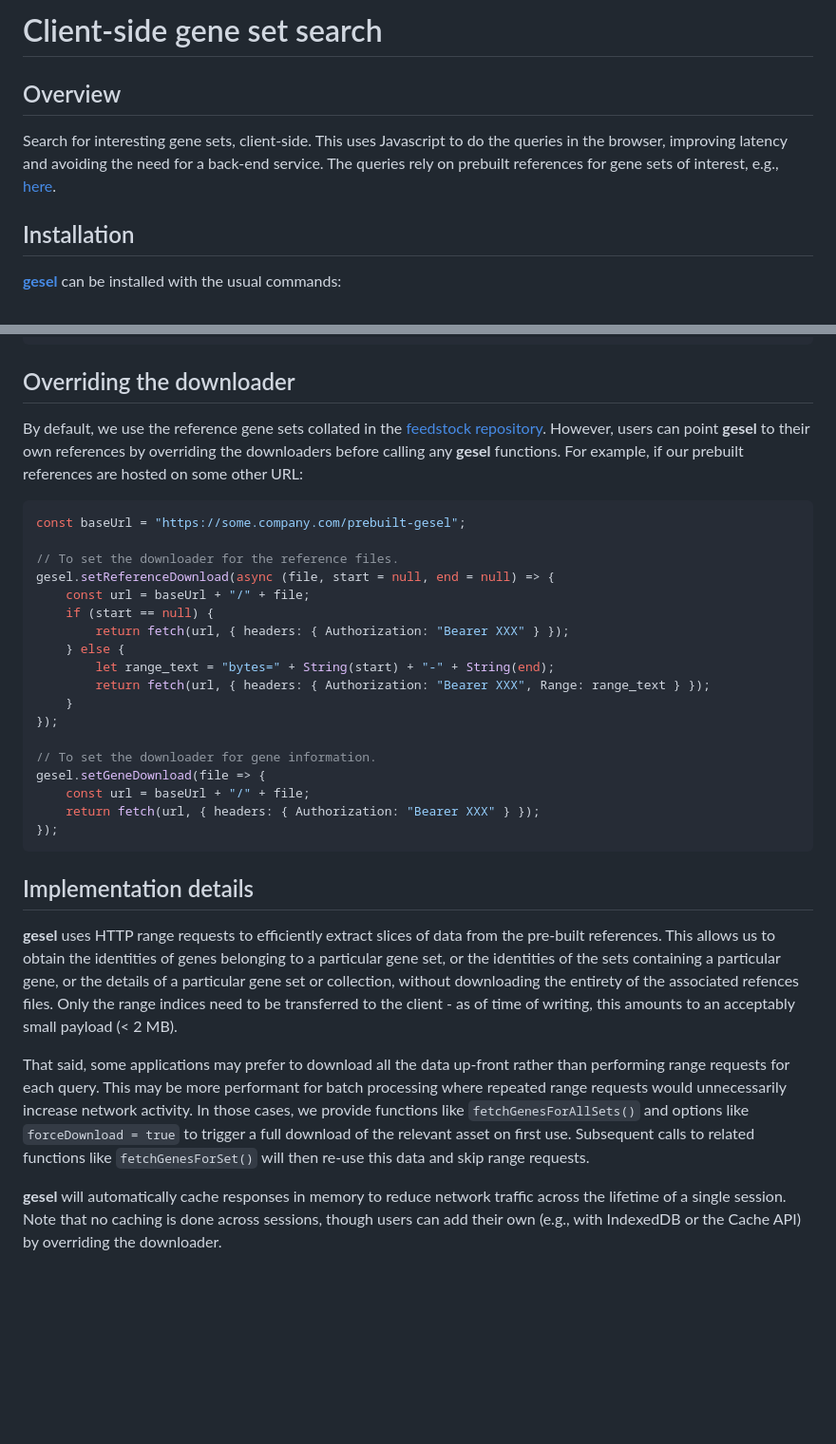
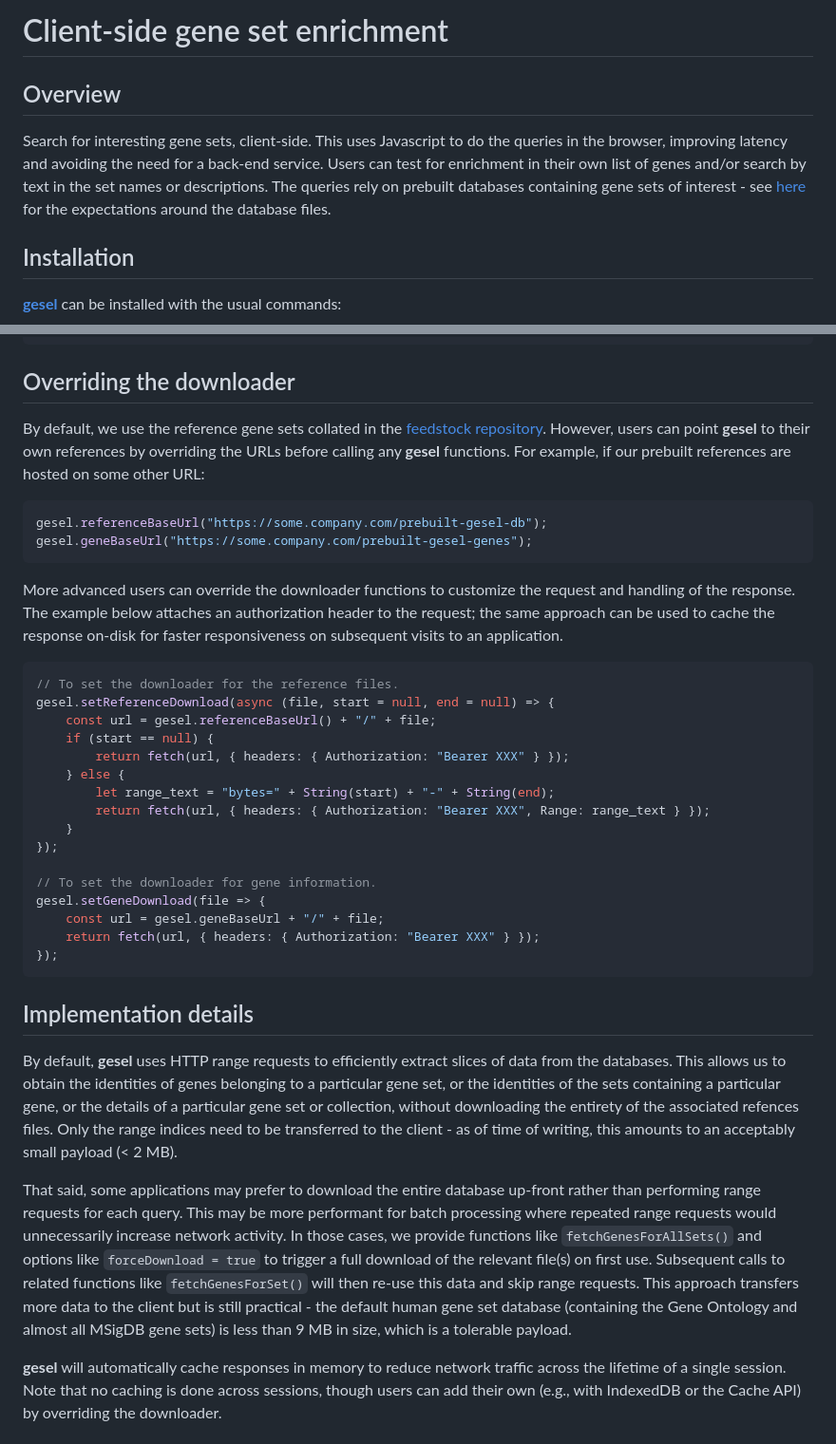
Before and after one commit to LTLA/gesel.js, a Markdown page: README.md, 2 parts joined by grey strips. Shown: that part at 95% size. GitHub-like rendering; blank space fills up the shorter version.

Commit message:
Cleaned up the README.

````diff
--- a/README.md
+++ b/README.md
@@ -1,10 +1,11 @@
-# Client-side gene set search
+# Client-side gene set enrichment
 
 ## Overview
 
 Search for interesting gene sets, client-side.
 This uses Javascript to do the queries in the browser, improving latency and avoiding the need for a back-end service.
-The queries rely on prebuilt references for gene sets of interest, e.g., [here](https://github.com/LTLA/gesel-feedstock).
+Users can test for enrichment in their own list of genes and/or search by text in the set names or descriptions.
+The queries rely on prebuilt databases containing gene sets of interest - see [here](https://github.com/LTLA/gesel-feedstock) for the expectations around the database files.
 
 ## Installation
 
@@ -78,15 +79,21 @@ let combined = gesel.intersect([ hits, overlaps.map(x => x.id) ]);
 ## Overriding the downloader
 
 By default, we use the reference gene sets collated in the [feedstock repository](https://github.com/LTLA/gesel-feedstock).
-However, users can point **gesel** to their own references by overriding the downloaders before calling any **gesel** functions.
+However, users can point **gesel** to their own references by overriding the URLs before calling any **gesel** functions.
 For example, if our prebuilt references are hosted on some other URL:
 
 ```js
-const baseUrl = "https://some.company.com/prebuilt-gesel";
+gesel.referenceBaseUrl("https://some.company.com/prebuilt-gesel-db");
+gesel.geneBaseUrl("https://some.company.com/prebuilt-gesel-genes");
+```
 
+More advanced users can override the downloader functions to customize the request and handling of the response.
+The example below attaches an authorization header to the request; the same approach can be used to cache the response on-disk for faster responsiveness on subsequent visits to an application.
+
+```js
 // To set the downloader for the reference files.
 gesel.setReferenceDownload(async (file, start = null, end = null) => {
-    const url = baseUrl + "/" + file;
+    const url = gesel.referenceBaseUrl() + "/" + file;
     if (start == null) {
         return fetch(url, { headers: { Authorization: "Bearer XXX" } });
     } else {
@@ -97,24 +104,25 @@ gesel.setReferenceDownload(async (file, start = null, end = null) => {
 
 // To set the downloader for gene information.
 gesel.setGeneDownload(file => {
-    const url = baseUrl + "/" + file;
+    const url = gesel.geneBaseUrl + "/" + file;
     return fetch(url, { headers: { Authorization: "Bearer XXX" } });
 });
 ```
 
 ## Implementation details
 
-**gesel** uses HTTP range requests to efficiently extract slices of data from the pre-built references.
+By default, **gesel** uses HTTP range requests to efficiently extract slices of data from the databases.
 This allows us to obtain the identities of genes belonging to a particular gene set,
 or the identities of the sets containing a particular gene,
 or the details of a particular gene set or collection,
 without downloading the entirety of the associated refences files.
 Only the range indices need to be transferred to the client - as of time of writing, this amounts to an acceptably small payload (< 2 MB).
 
-That said, some applications may prefer to download all the data up-front rather than performing range requests for each query.
+That said, some applications may prefer to download the entire database up-front rather than performing range requests for each query.
 This may be more performant for batch processing where repeated range requests would unnecessarily increase network activity.
-In those cases, we provide functions like `fetchGenesForAllSets()` and options like `forceDownload = true` to trigger a full download of the relevant asset on first use.
+In those cases, we provide functions like `fetchGenesForAllSets()` and options like `forceDownload = true` to trigger a full download of the relevant file(s) on first use.
 Subsequent calls to related functions like `fetchGenesForSet()` will then re-use this data and skip range requests.
+This approach transfers more data to the client but is still practical - the default human gene set database (containing the Gene Ontology and almost all MSigDB gene sets) is less than 9 MB in size, which is a tolerable payload.
 
 **gesel** will automatically cache responses in memory to reduce network traffic across the lifetime of a single session.
 Note that no caching is done across sessions, though users can add their own (e.g., with IndexedDB or the Cache API) by overriding the downloader.
````
